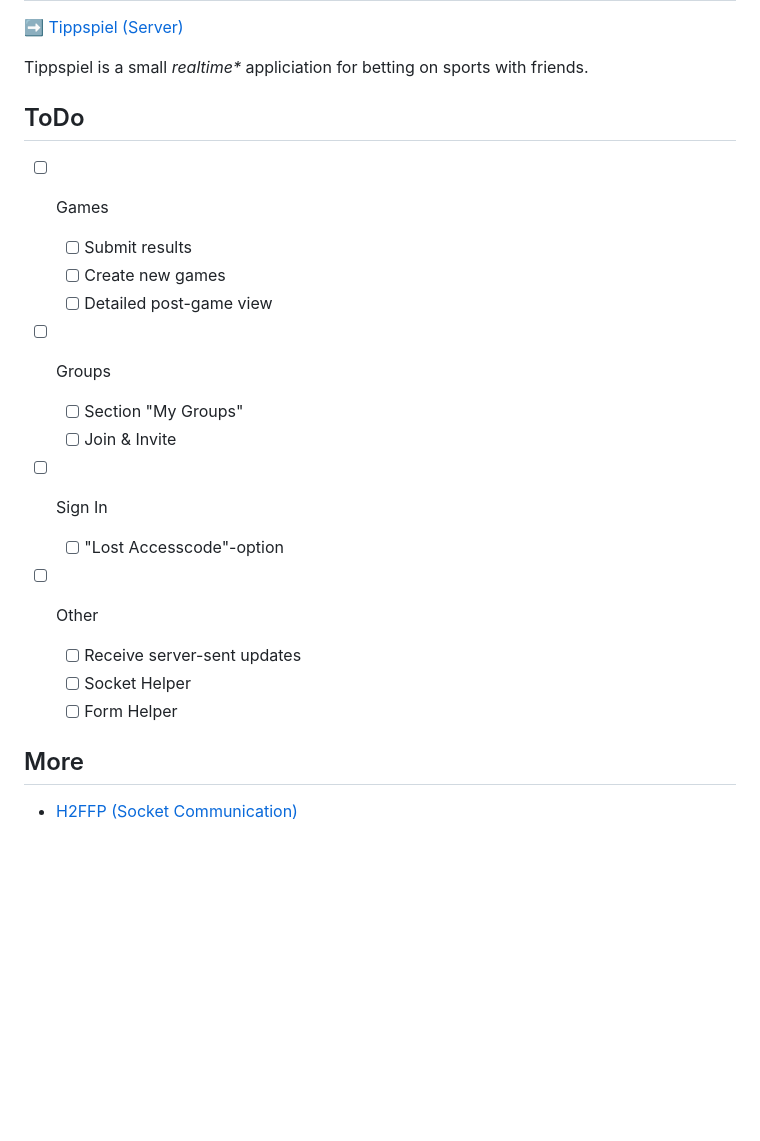
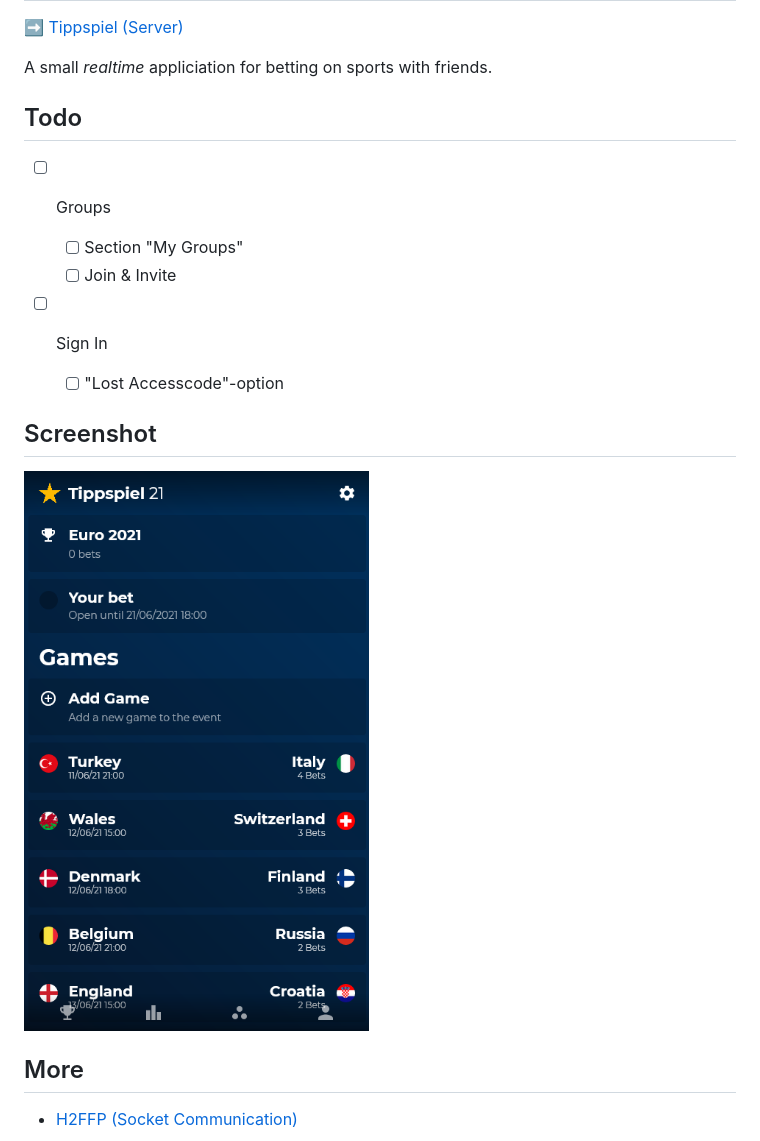
Before and after one commit to phlhg/tippspiel, a Markdown page: README.md, the part around the change printed below. GitHub-like rendering; pictures changed too: screenshot.png (added); blank space fills up the shorter version.

```diff
--- a/README.md
+++ b/README.md
@@ -2,15 +2,9 @@
 
 ➡ [Tippspiel (Server)](https://github.com/LeTobi/Tippspiel)
 
-Tippspiel is a small _realtime*_ appliciation for betting on sports with friends.
+A small _realtime_ appliciation for betting on sports with friends.
 
-## ToDo
-
-- [ ] Games
-
-    - [ ] Submit results
-    - [ ] Create new games
-    - [ ] Detailed post-game view
+## Todo
 
 - [ ] Groups
 
@@ -21,11 +15,9 @@ Tippspiel is a small _realtime*_ appliciation for betting on sports with friends
 
     - [ ] "Lost Accesscode"-option
 
-- [ ] Other
+## Screenshot
 
-    - [ ] Receive server-sent updates
-    - [ ] Socket Helper
-    - [ ] Form Helper
+<img src="./screenshot.png" style="height: 400px"/>
 
 ## More
 
```
Also changed, not shown: other parts of README.md (+1 -1 lines).
